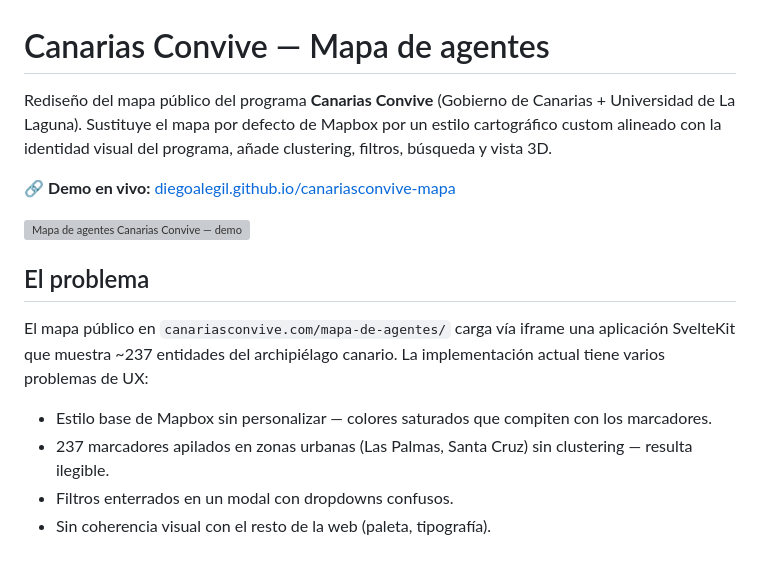
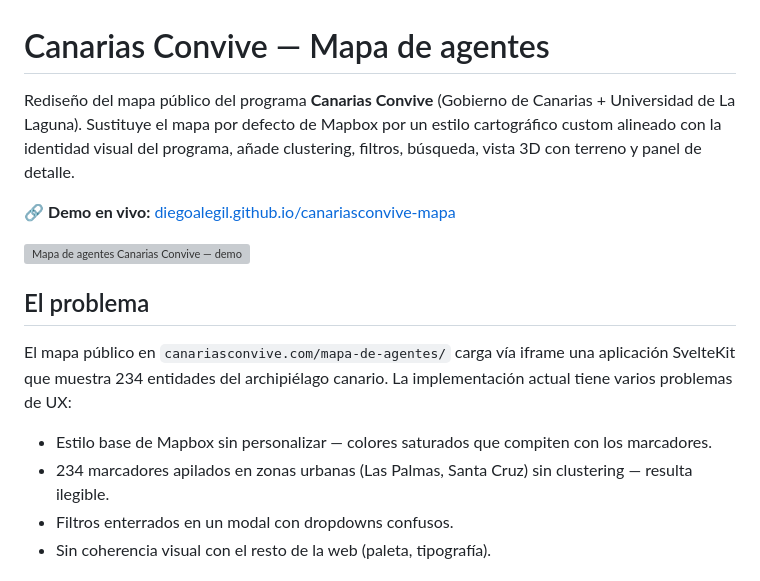
Before and after one commit to diegoalegil/canariasconvive-mapa, a Markdown page: README.md, the part around one of its changes. Rendered like a GitHub page; grey boxes are pictures that could not be loaded.

```diff
--- a/README.md
+++ b/README.md
@@ -1,6 +1,6 @@
 # Canarias Convive — Mapa de agentes
 
-Rediseño del mapa público del programa **Canarias Convive** (Gobierno de Canarias + Universidad de La Laguna). Sustituye el mapa por defecto de Mapbox por un estilo cartográfico custom alineado con la identidad visual del programa, añade clustering, filtros, búsqueda y vista 3D.
+Rediseño del mapa público del programa **Canarias Convive** (Gobierno de Canarias + Universidad de La Laguna). Sustituye el mapa por defecto de Mapbox por un estilo cartográfico custom alineado con la identidad visual del programa, añade clustering, filtros, búsqueda, vista 3D con terreno y panel de detalle.
 
 🔗 **Demo en vivo:** [diegoalegil.github.io/canariasconvive-mapa](https://diegoalegil.github.io/canariasconvive-mapa/)
 
@@ -8,10 +8,10 @@ Rediseño del mapa público del programa **Canarias Convive** (Gobierno de Canar
 
 ## El problema
 
-El mapa público en `canariasconvive.com/mapa-de-agentes/` carga vía iframe una aplicación SvelteKit que muestra ~237 entidades del archipiélago canario. La implementación actual tiene varios problemas de UX:
+El mapa público en `canariasconvive.com/mapa-de-agentes/` carga vía iframe una aplicación SvelteKit que muestra 234 entidades del archipiélago canario. La implementación actual tiene varios problemas de UX:
 
 - Estilo base de Mapbox sin personalizar — colores saturados que compiten con los marcadores.
-- 237 marcadores apilados en zonas urbanas (Las Palmas, Santa Cruz) sin clustering — resulta ilegible.
+- 234 marcadores apilados en zonas urbanas (Las Palmas, Santa Cruz) sin clustering — resulta ilegible.
 - Filtros enterrados en un modal con dropdowns confusos.
 - Sin coherencia visual con el resto de la web (paleta, tipografía).
 
```
Also changed, not shown: other parts of README.md (+20 -15 lines).
